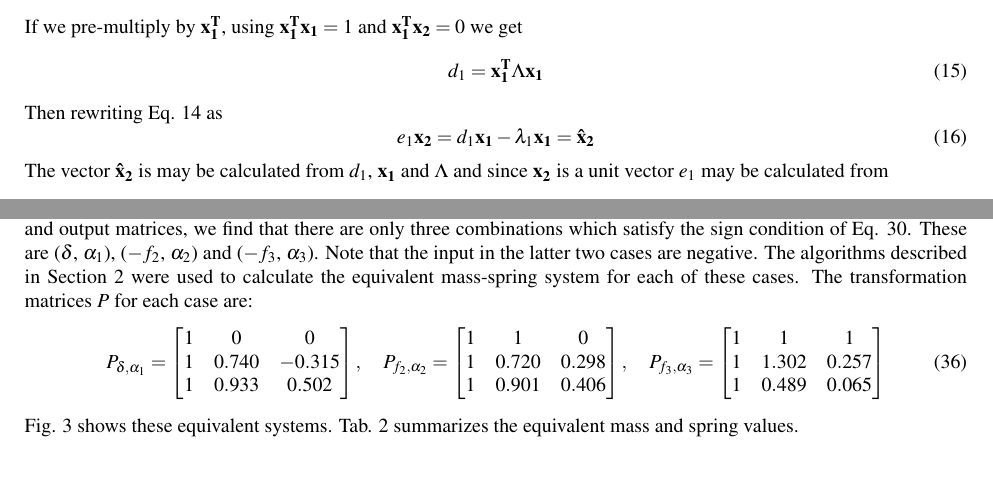
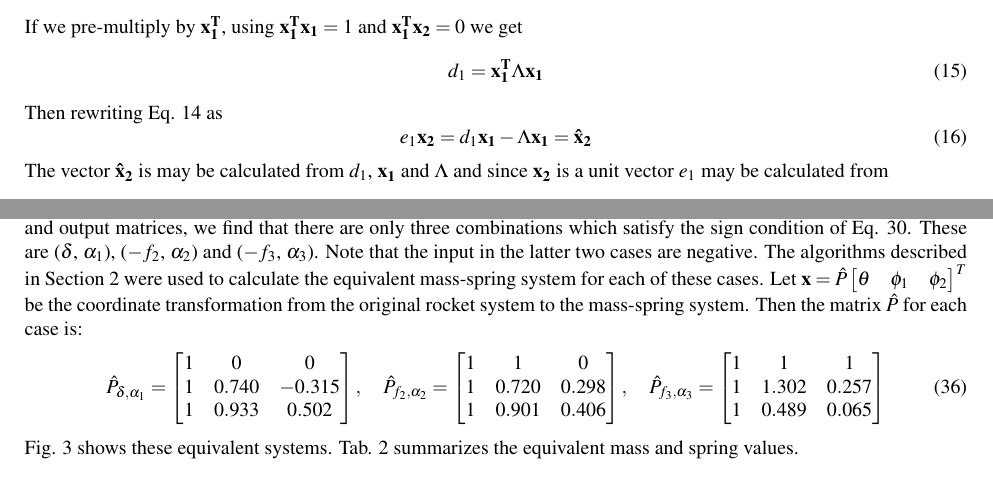
Before and after one commit to joethomps/eccomas2017paper, a LaTeX document (eccomas_2017_fullpaper.tex): two parts of pages 4 and 6 of 10, joined at a grey line, cut so that both start at the same text. Compiled offline with pdfLaTeX.

Commit message:
minor fixes

```diff
--- a/eccomas_2017_fullpaper.tex
+++ b/eccomas_2017_fullpaper.tex
@@ -253,7 +253,7 @@ Eq. \ref{eq:lanczos} may be expanded as
 \end{equation}
 Taking this column by column, first we have
 \begin{equation}
-d_1 \mathbf{x_1} - e_1 \mathbf{x_2} = \lambda_1 \mathbf{x_1}
+d_1 \mathbf{x_1} - e_1 \mathbf{x_2} = \Lambda \mathbf{x_1}
 \label{eq:lanc1}
 \end{equation}
 If we pre-multiply by $\mathbf{x_1^T}$, using $\mathbf{x_1^T} \mathbf{x_1}=1$ and $\mathbf{x_1^T} \mathbf{x_2}=0$ we get
@@ -263,7 +263,7 @@ d_1 = \mathbf{x_1^T} \Lambda \mathbf{x_1}
 \end{equation}
 Then rewriting Eq. \ref{eq:lanc1} as
 \begin{equation}
-e_1 \mathbf{x_2} = d_1 \mathbf{x_1} - \lambda_1 \mathbf{x_1} = \mathbf{\hat{x}_2}
+e_1 \mathbf{x_2} = d_1 \mathbf{x_1} - \Lambda \mathbf{x_1} = \mathbf{\hat{x}_2}
 \label{eq:lanc3}
 \end{equation}
 The vector $\mathbf{\hat{x}_2}$ is may be calculated from $d_1$, $\mathbf{x_1}$ and $\Lambda$ and since $\mathbf{x_2}$ is a unit vector $e_1$ may be calculated from
@@ -432,19 +432,20 @@ By examining the sign patterns of the input and output matrices, we find that th
 These are ($\delta$, $\alpha_1$), ($-f_2$, $\alpha_2$) and ($-f_3$, $\alpha_3$).
 Note that the input in the latter two cases are negative.
 The algorithms described in Section \ref{sec:algorithms} were used to calculate the equivalent mass-spring system for each of these cases.
-The transformation matrices $P$ for each case are:
+Let $\mathbf{x} = \hat{P} \begin{bmatrix}\theta & \phi_1 & \phi_2 \end{bmatrix}^T $ be the coordinate transformation from the original rocket system to the mass-spring system.
+Then the matrix $\hat{P}$ for each case is:
 \begin{equation}
-P_{\delta,\alpha_1} =
+\hat{P}_{\delta,\alpha_1} =
 \begin{bmatrix} 1 & 0 & 0 \\
 1 & 0.740 & -0.315 \\
 1 & 0.933 & 0.502 \end{bmatrix}
 , \quad
-P_{f_2,\alpha_2} =
+\hat{P}_{f_2,\alpha_2} =
 \begin{bmatrix} 1 & 1 & 0 \\
 1 & 0.720 & 0.298 \\
 1 & 0.901 & 0.406 \end{bmatrix}
 , \quad
-P_{f_3,\alpha_3} =
+\hat{P}_{f_3,\alpha_3} =
 \begin{bmatrix} 1 & 1 & 1 \\
 1 & 1.302 & 0.257 \\
 1 & 0.489 & 0.065 \end{bmatrix}
```
Also changed, not shown: eccomas_2017_fullpaper.pdf, eccomas_2017_fullpaper.tex (2 more changed lines).
